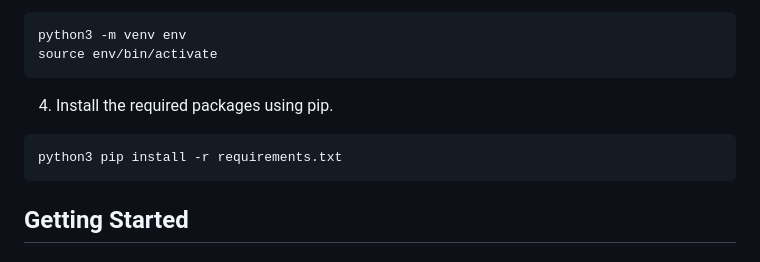
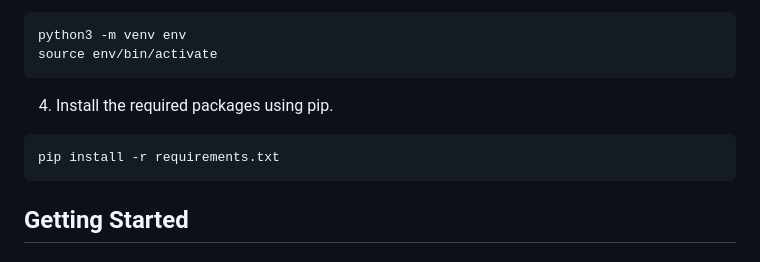
Before and after one commit to Pe3et/Videoflix_backend, a Markdown page: README.md, the part around the change. GitHub-like rendering.

Commit message:
fix pip command

````diff
--- a/README.md
+++ b/README.md
@@ -38,7 +38,7 @@ source env/bin/activate
 ```
 4. Install the required packages using pip.
 ```
-python3 pip install -r requirements.txt
+pip install -r requirements.txt
 ```
 
 ## Getting Started
````
